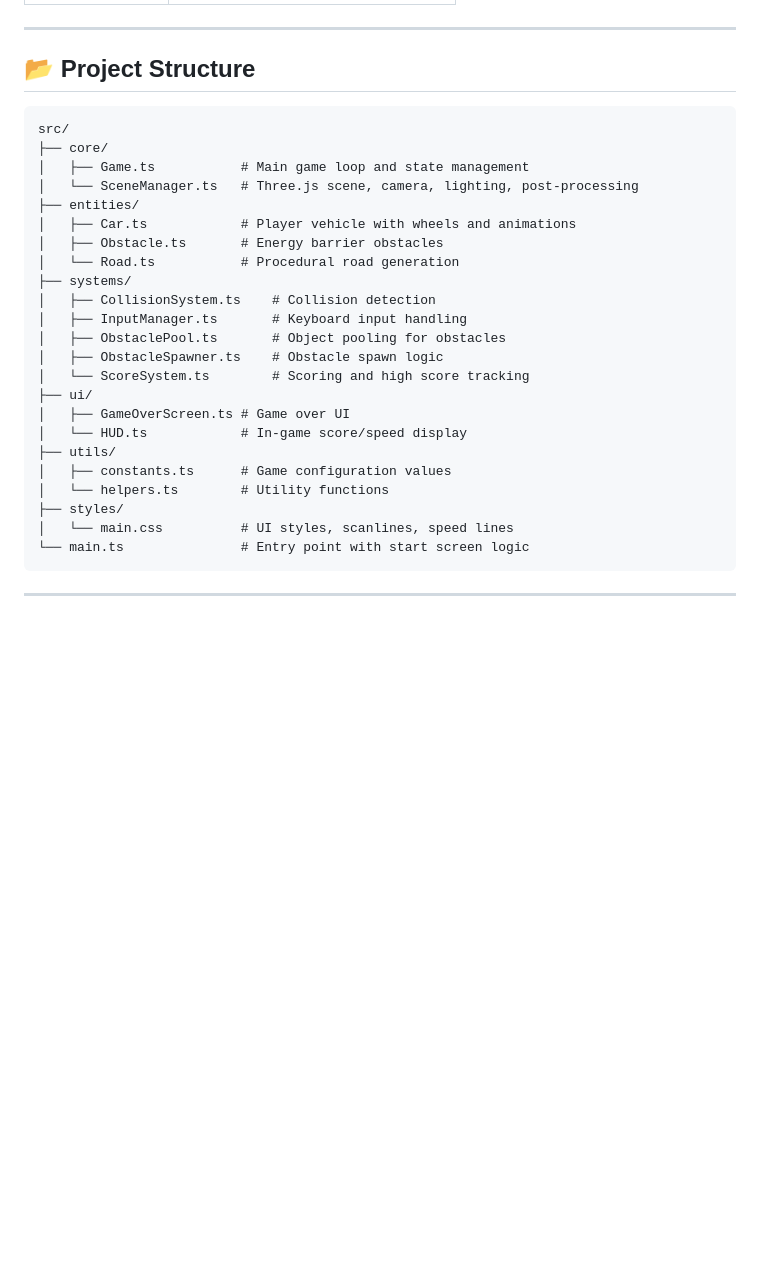
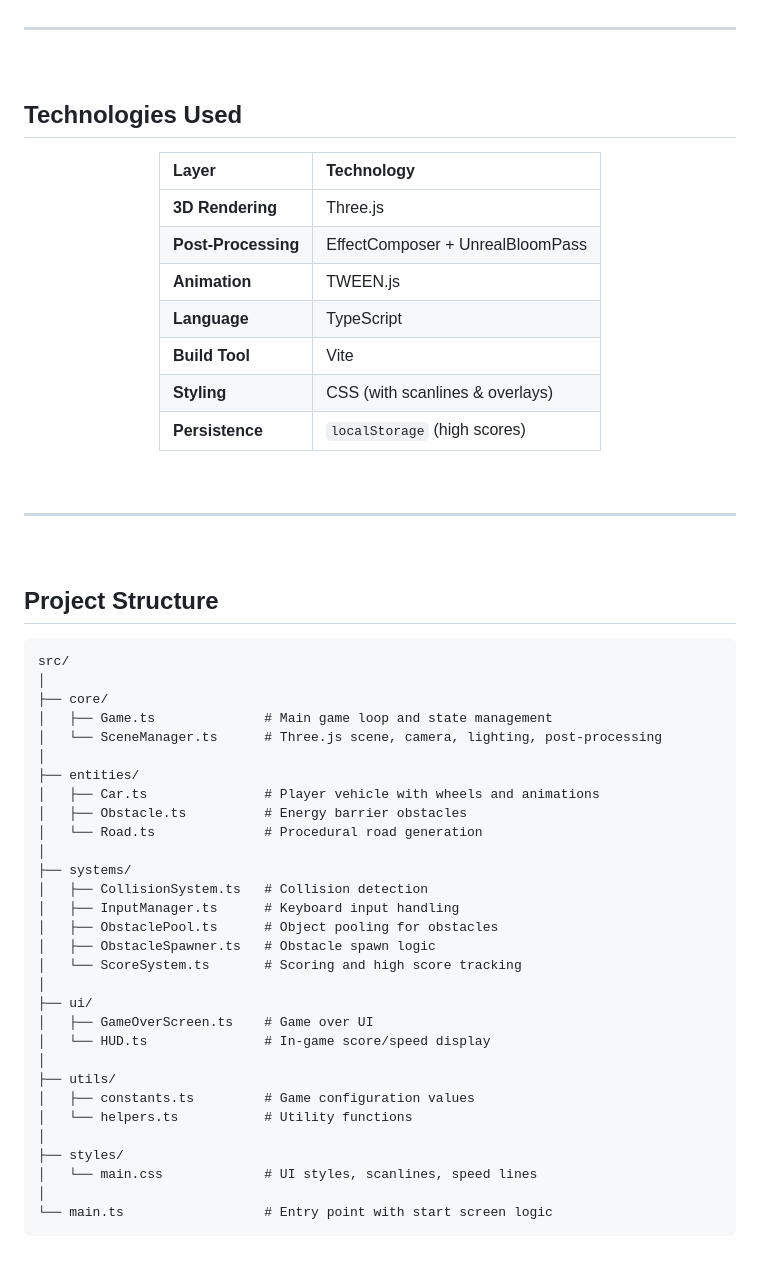
Before and after one commit to ABiR994/Neon-Drift-Infinite-Run, a Markdown page: README.md, the part around one of its changes. Drawn GitHub-style; blank space fills up the shorter version.

Commit message:
docs: Enhance README formatting and remove emojis

````diff
--- a/README.md
+++ b/README.md
@@ -97,30 +190,61 @@ Survive as long as possible by dodging obstacles. The game speeds up over time
 
 ---
 
-## 📂 Project Structure
+<br>
+
+## Technologies Used
+
+<div align="center">
+
+| Layer | Technology |
+|:------|:-----------|
+| **3D Rendering** | Three.js |
+| **Post-Processing** | EffectComposer + UnrealBloomPass |
+| **Animation** | TWEEN.js |
+| **Language** | TypeScript |
+| **Build Tool** | Vite |
+| **Styling** | CSS (with scanlines & overlays) |
+| **Persistence** | `localStorage` (high scores) |
+
+</div>
+
+<br>
+
+---
+
+<br>
+
+## Project Structure
 
 ```
 src/
+│
 ├── core/
-│   ├── Game.ts           # Main game loop and state management
-│   └── SceneManager.ts   # Three.js scene, camera, lighting, post-processing
+│   ├── Game.ts              # Main game loop and state management
+│   └── SceneManager.ts      # Three.js scene, camera, lighting, post-processing
+│
 ├── entities/
-│   ├── Car.ts            # Player vehicle with wheels and animations
-│   ├── Obstacle.ts       # Energy barrier obstacles
-│   └── Road.ts           # Procedural road generation
+│   ├── Car.ts               # Player vehicle with wheels and animations
+│   ├── Obstacle.ts          # Energy barrier obstacles
+│   └── Road.ts              # Procedural road generation
+│
 ├── systems/
-│   ├── CollisionSystem.ts    # Collision detection
-│   ├── InputManager.ts       # Keyboard input handling
-│   ├── ObstaclePool.ts       # Object pooling for obstacles
-│   ├── ObstacleSpawner.ts    # Obstacle spawn logic
-│   └── ScoreSystem.ts        # Scoring and high score tracking
+│   ├── CollisionSystem.ts   # Collision detection
+│   ├── InputManager.ts      # Keyboard input handling
+│   ├── ObstaclePool.ts      # Object pooling for obstacles
+│   ├── ObstacleSpawner.ts   # Obstacle spawn logic
+│   └── ScoreSystem.ts       # Scoring and high score tracking
+│
 ├── ui/
-│   ├── GameOverScreen.ts # Game over UI
-│   └── HUD.ts            # In-game score/speed display
+│   ├── GameOverScreen.ts    # Game over UI
+│   └── HUD.ts               # In-game score/speed display
+│
 ├── utils/
-│   ├── constants.ts      # Game configuration values
-│   └── helpers.ts        # Utility functions
+│   ├── constants.ts         # Game configuration values
+│   └── helpers.ts           # Utility functions
+│
 ├── styles/
-│   └── main.css          # UI styles, scanlines, speed lines
-└── main.ts               # Entry point with start screen logic
+│   └── main.css             # UI styles, scanlines, speed lines
+│
+└── main.ts                  # Entry point with start screen logic
 ```
````
Also changed, not shown: other parts of README.md (+212 -87 lines).
